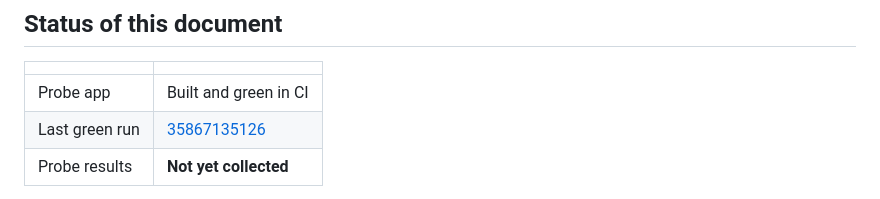
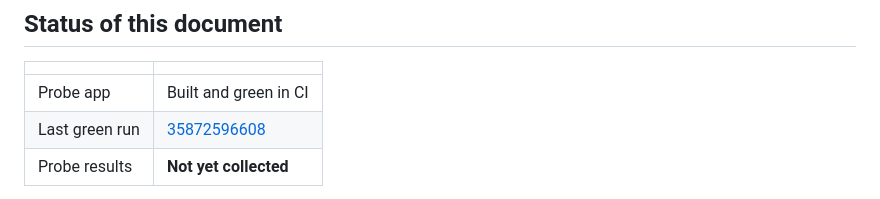
Before and after one commit to Aistis15/vilnius-commute, a Markdown page: docs/capability-probe.md, the part around the change. Drawn GitHub-style.

```diff
--- a/docs/capability-probe.md
+++ b/docs/capability-probe.md
@@ -12,7 +12,7 @@ detection, voice from the lock screen — depends on the answers.
 | | |
 |---|---|
 | Probe app | Built and green in CI |
-| Last green run | [35867135126](https://github.com/Aistis15/vilnius-commute/actions/runs/35867135126) |
+| Last green run | [35872596608](https://github.com/Aistis15/vilnius-commute/actions/runs/35872596608) |
 | Probe results | **Not yet collected** |
 
 The results cannot be produced from a Windows machine or from CI. They require
```
Also changed, not shown: docs/decisions.md (+17 -0 lines).
